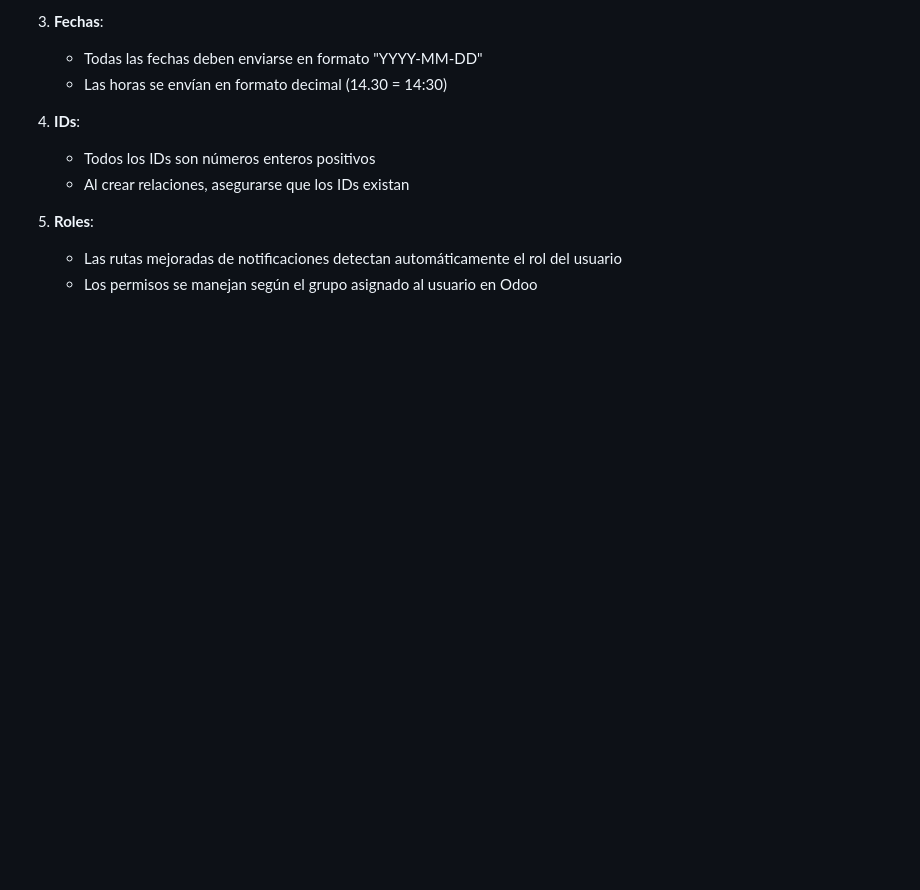
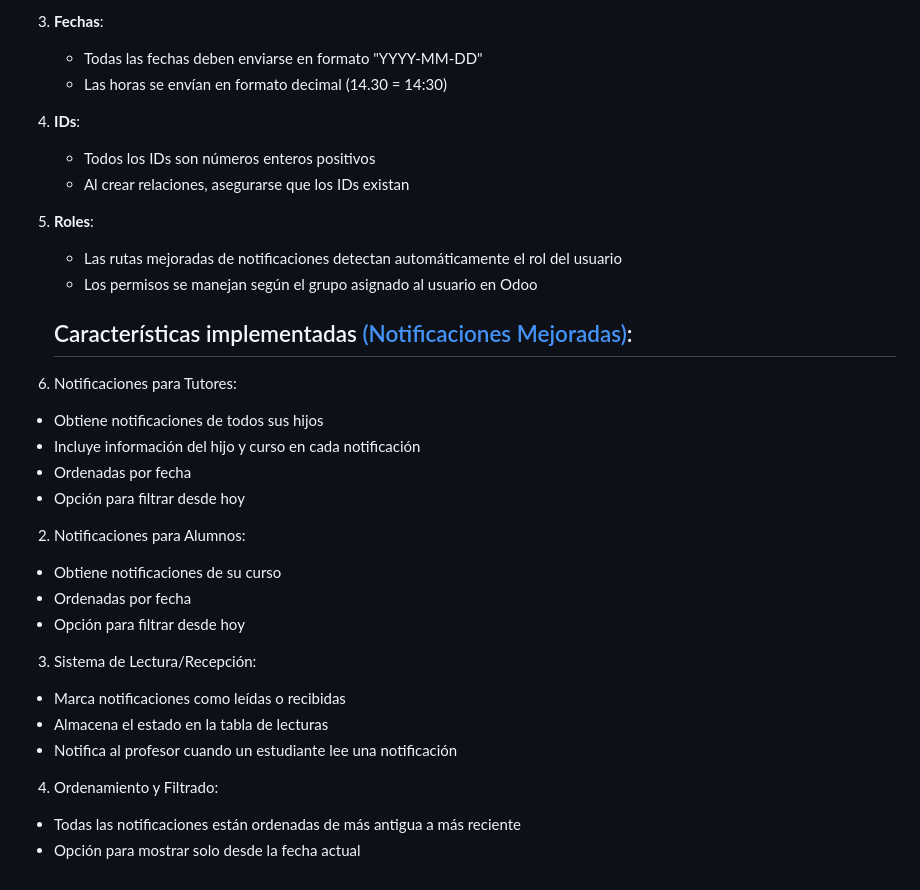
Before and after one commit to runinbk/API-APP-Odoo, a Markdown page: documentacion-rutas.md, the part around the change. Rendered like a GitHub page; blank space fills up the shorter version.

Commit message:
Documetacion de rutas

```diff
--- a/documentacion-rutas.md
+++ b/documentacion-rutas.md
@@ -278,3 +278,29 @@
 5. **Roles**:
    - Las rutas mejoradas de notificaciones detectan automáticamente el rol del usuario
    - Los permisos se manejan según el grupo asignado al usuario en Odoo
+
+   ## Características implementadas [(Notificaciones Mejoradas)](#11-notificaciones-mejoradas):
+
+1. Notificaciones para Tutores:
+
+  - Obtiene notificaciones de todos sus hijos
+  - Incluye información del hijo y curso en cada notificación
+  - Ordenadas por fecha
+  - Opción para filtrar desde hoy
+
+2. Notificaciones para Alumnos:
+
+  - Obtiene notificaciones de su curso
+  - Ordenadas por fecha
+  - Opción para filtrar desde hoy
+
+3. Sistema de Lectura/Recepción:
+
+  - Marca notificaciones como leídas o recibidas
+  - Almacena el estado en la tabla de lecturas
+  - Notifica al profesor cuando un estudiante lee una notificación
+
+4. Ordenamiento y Filtrado:
+
+  - Todas las notificaciones están ordenadas de más antigua a más reciente
+  - Opción para mostrar solo desde la fecha actual
```
